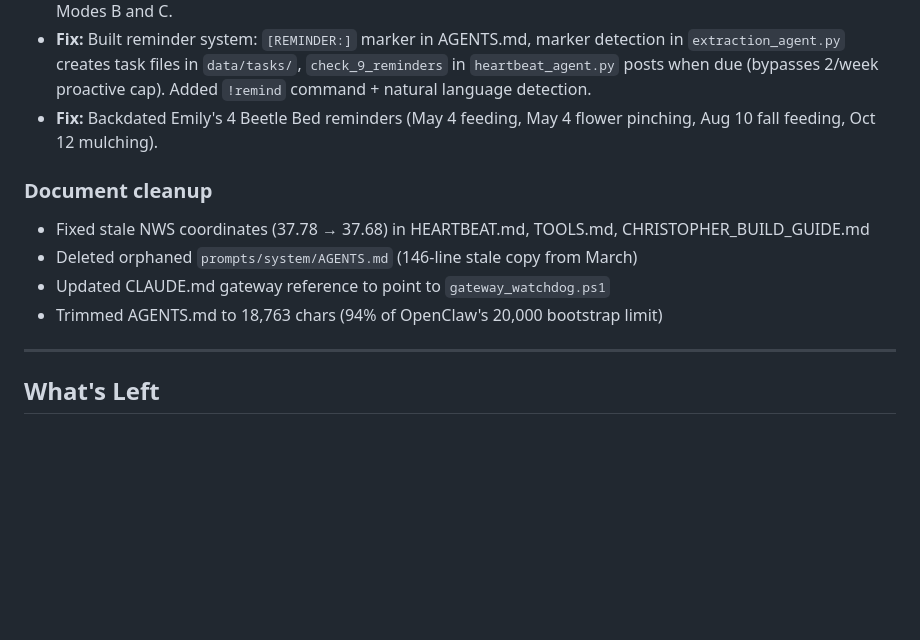
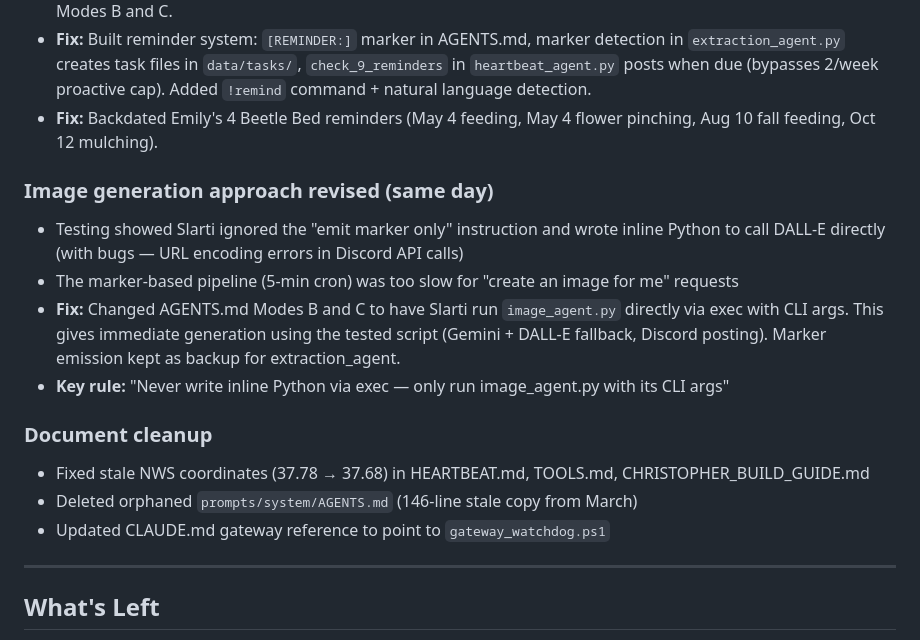
Before and after one commit to ChristopherWampler/Slarti, a Markdown page: docs/BUILD_LOG.md, the part around the change. Rendered like a GitHub page; blank space fills up the shorter version.

```diff
--- a/docs/BUILD_LOG.md
+++ b/docs/BUILD_LOG.md
@@ -803,11 +803,16 @@ Emily's real Discord ID (`1493050506535370764`) confirmed and hardcoded directly
 - **Fix:** Built reminder system: `[REMINDER:]` marker in AGENTS.md, marker detection in `extraction_agent.py` creates task files in `data/tasks/`, `check_9_reminders` in `heartbeat_agent.py` posts when due (bypasses 2/week proactive cap). Added `!remind` command + natural language detection.
 - **Fix:** Backdated Emily's 4 Beetle Bed reminders (May 4 feeding, May 4 flower pinching, Aug 10 fall feeding, Oct 12 mulching).
 
+### Image generation approach revised (same day)
+- Testing showed Slarti ignored the "emit marker only" instruction and wrote inline Python to call DALL-E directly (with bugs — URL encoding errors in Discord API calls)
+- The marker-based pipeline (5-min cron) was too slow for "create an image for me" requests
+- **Fix:** Changed AGENTS.md Modes B and C to have Slarti run `image_agent.py` directly via exec with CLI args. This gives immediate generation using the tested script (Gemini + DALL-E fallback, Discord posting). Marker emission kept as backup for extraction_agent.
+- **Key rule:** "Never write inline Python via exec — only run image_agent.py with its CLI args"
+
 ### Document cleanup
 - Fixed stale NWS coordinates (37.78 → 37.68) in HEARTBEAT.md, TOOLS.md, CHRISTOPHER_BUILD_GUIDE.md
 - Deleted orphaned `prompts/system/AGENTS.md` (146-line stale copy from March)
 - Updated CLAUDE.md gateway reference to point to `gateway_watchdog.ps1`
-- Trimmed AGENTS.md to 18,763 chars (94% of OpenClaw's 20,000 bootstrap limit)
 
 ---
 
```
Also changed, not shown: AGENTS.md (+21 -13 lines), README.md (+1 -1 lines).
